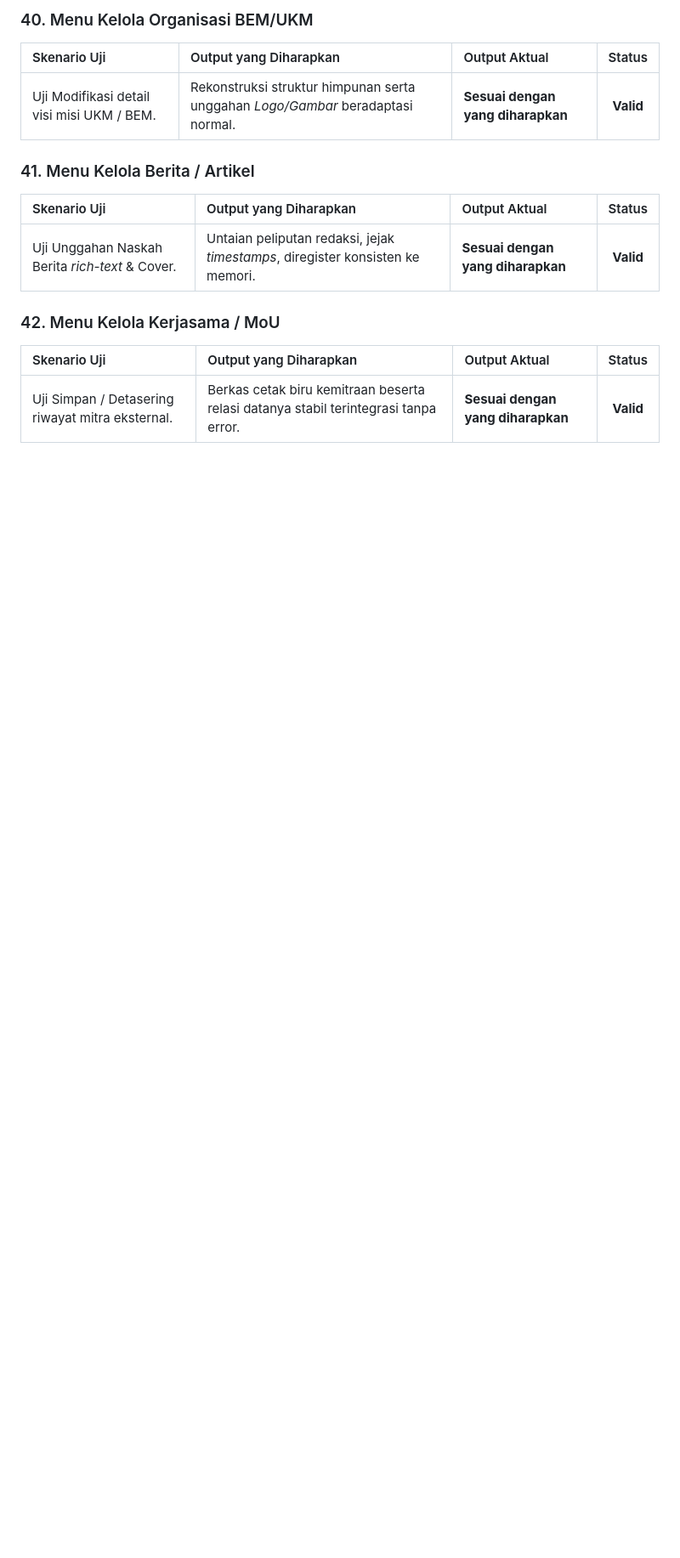
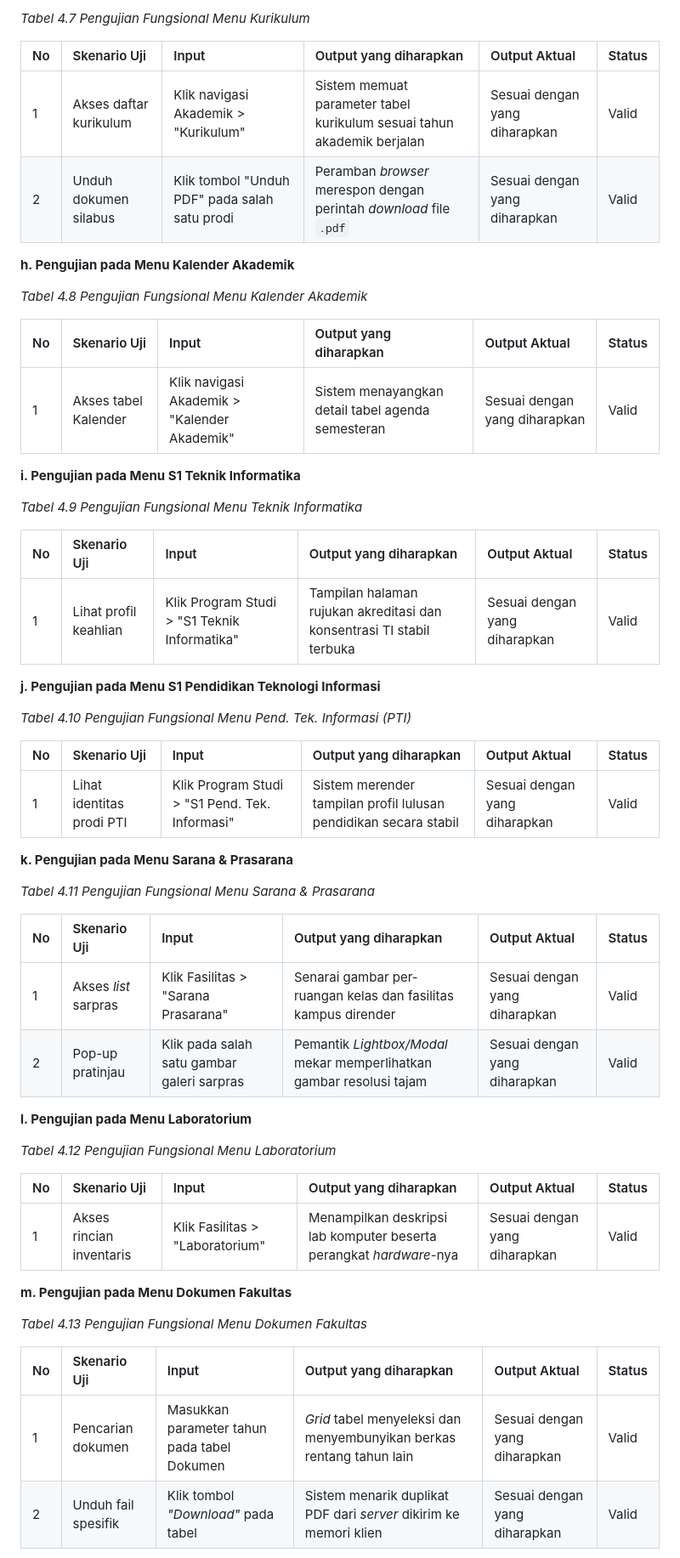
Before and after one commit to arbain-dev/Web_fikom, a Markdown page: docs/09_PENGUJIAN_SISTEM_BLACKBOX.md, the part around one of its changes. Shown at 85% size. Drawn GitHub-style; blank space fills up the shorter version.

```diff
--- a/docs/09_PENGUJIAN_SISTEM_BLACKBOX.md
+++ b/docs/09_PENGUJIAN_SISTEM_BLACKBOX.md
@@ -210,15 +60,58 @@ Pengujian fungsi internal CRUD (Create, Read, Update, Delete) pada 21 menu opera
 
-### 40. Menu Kelola Organisasi BEM/UKM
-| Skenario Uji | Output yang Diharapkan | Output Aktual | Status |
-|:-------------|:-----------------------|:--------------|:------:|
-| Uji Modifikasi detail visi misi UKM / BEM. | Rekonstruksi struktur himpunan serta unggahan *Logo/Gambar* beradaptasi normal. | **Sesuai dengan yang diharapkan** | **Valid** |
+*Tabel 4.7 Pengujian Fungsional Menu Kurikulum*
 
-### 41. Menu Kelola Berita / Artikel
-| Skenario Uji | Output yang Diharapkan | Output Aktual | Status |
-|:-------------|:-----------------------|:--------------|:------:|
-| Uji Unggahan Naskah Berita *rich-text* & Cover. | Untaian peliputan redaksi, jejak *timestamps*, diregister konsisten ke memori. | **Sesuai dengan yang diharapkan** | **Valid** |
+| No | Skenario Uji | Input | Output yang diharapkan | Output Aktual | Status |
+|:---|:-------------|:------|:-----------------------|:--------------|:-------|
+| 1 | Akses daftar kurikulum | Klik navigasi Akademik > "Kurikulum" | Sistem memuat parameter tabel kurikulum sesuai tahun akademik berjalan | Sesuai dengan yang diharapkan | Valid |
+| 2 | Unduh dokumen silabus | Klik tombol "Unduh PDF" pada salah satu prodi | Peramban *browser* merespon dengan perintah *download* file `.pdf` | Sesuai dengan yang diharapkan | Valid |
 
-### 42. Menu Kelola Kerjasama / MoU
-| Skenario Uji | Output yang Diharapkan | Output Aktual | Status |
-|:-------------|:-----------------------|:--------------|:------:|
-| Uji Simpan / Detasering riwayat mitra eksternal. | Berkas cetak biru kemitraan beserta relasi datanya stabil terintegrasi tanpa error. | **Sesuai dengan yang diharapkan** | **Valid** |
+**h. Pengujian pada Menu Kalender Akademik**
+
+*Tabel 4.8 Pengujian Fungsional Menu Kalender Akademik*
+
+| No | Skenario Uji | Input | Output yang diharapkan | Output Aktual | Status |
+|:---|:-------------|:------|:-----------------------|:--------------|:-------|
+| 1 | Akses tabel Kalender | Klik navigasi Akademik > "Kalender Akademik" | Sistem menayangkan detail tabel agenda semesteran | Sesuai dengan yang diharapkan | Valid |
+
+**i. Pengujian pada Menu S1 Teknik Informatika**
+
+*Tabel 4.9 Pengujian Fungsional Menu Teknik Informatika*
+
+| No | Skenario Uji | Input | Output yang diharapkan | Output Aktual | Status |
+|:---|:-------------|:------|:-----------------------|:--------------|:-------|
+| 1 | Lihat profil keahlian | Klik Program Studi > "S1 Teknik Informatika" | Tampilan halaman rujukan akreditasi dan konsentrasi TI stabil terbuka | Sesuai dengan yang diharapkan | Valid |
+
+**j. Pengujian pada Menu S1 Pendidikan Teknologi Informasi**
+
+*Tabel 4.10 Pengujian Fungsional Menu Pend. Tek. Informasi (PTI)*
+
+| No | Skenario Uji | Input | Output yang diharapkan | Output Aktual | Status |
+|:---|:-------------|:------|:-----------------------|:--------------|:-------|
+| 1 | Lihat identitas prodi PTI | Klik Program Studi > "S1 Pend. Tek. Informasi" | Sistem merender tampilan profil lulusan pendidikan secara stabil | Sesuai dengan yang diharapkan | Valid |
+
+**k. Pengujian pada Menu Sarana & Prasarana**
+
+*Tabel 4.11 Pengujian Fungsional Menu Sarana & Prasarana*
+
+| No | Skenario Uji | Input | Output yang diharapkan | Output Aktual | Status |
+|:---|:-------------|:------|:-----------------------|:--------------|:-------|
+| 1 | Akses *list* sarpras | Klik Fasilitas > "Sarana Prasarana" | Senarai gambar per-ruangan kelas dan fasilitas kampus dirender | Sesuai dengan yang diharapkan | Valid |
+| 2 | Pop-up pratinjau | Klik pada salah satu gambar galeri sarpras | Pemantik *Lightbox/Modal* mekar memperlihatkan gambar resolusi tajam | Sesuai dengan yang diharapkan | Valid |
+
+**l. Pengujian pada Menu Laboratorium**
+
+*Tabel 4.12 Pengujian Fungsional Menu Laboratorium*
+
+| No | Skenario Uji | Input | Output yang diharapkan | Output Aktual | Status |
+|:---|:-------------|:------|:-----------------------|:--------------|:-------|
+| 1 | Akses rincian inventaris | Klik Fasilitas > "Laboratorium" | Menampilkan deskripsi lab komputer beserta perangkat *hardware*-nya | Sesuai dengan yang diharapkan | Valid |
+
+**m. Pengujian pada Menu Dokumen Fakultas**
+
+*Tabel 4.13 Pengujian Fungsional Menu Dokumen Fakultas*
+
+| No | Skenario Uji | Input | Output yang diharapkan | Output Aktual | Status |
+|:---|:-------------|:------|:-----------------------|:--------------|:-------|
+| 1 | Pencarian dokumen | Masukkan parameter tahun pada tabel Dokumen | *Grid* tabel menyeleksi dan menyembunyikan berkas rentang tahun lain | Sesuai dengan yang diharapkan | Valid |
+| 2 | Unduh fail spesifik | Klik tombol *"Download"* pada tabel | Sistem menarik duplikat PDF dari *server* dikirim ke memori klien | Sesuai dengan yang diharapkan | Valid |
+
```
Also changed, not shown: other parts of docs/09_PENGUJIAN_SISTEM_BLACKBOX.md (+274 -188 lines).
